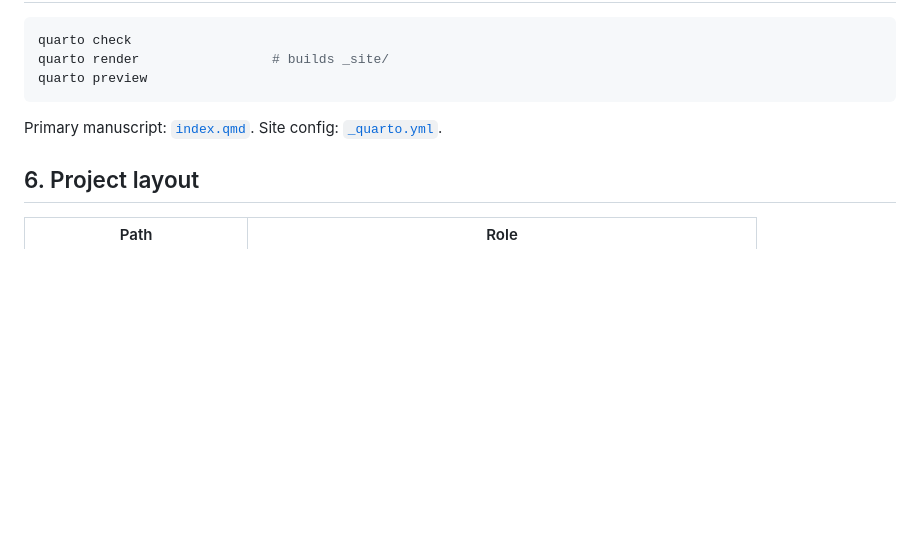
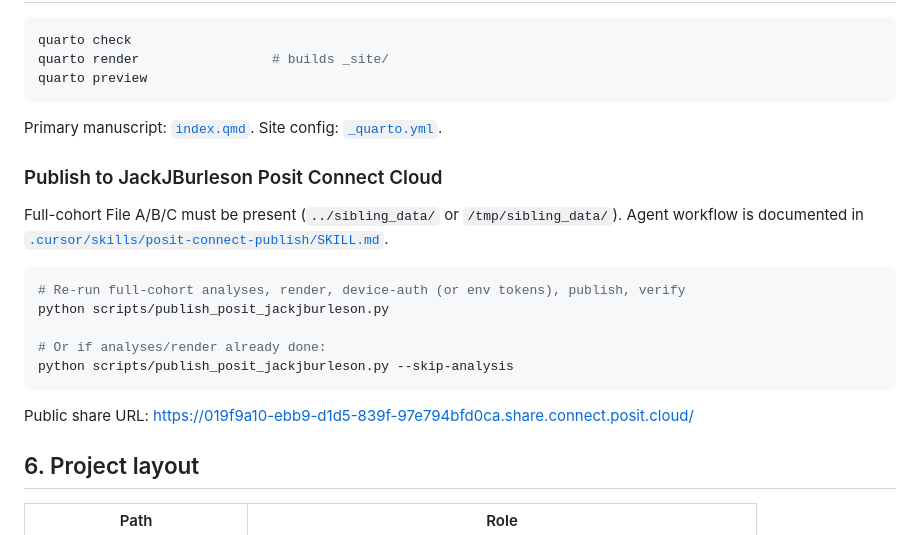
Before and after one commit to Exios66/psych755-jjb, a Markdown page: Getstarted.md, the part around the change. Drawn GitHub-style; blank space fills up the shorter version.

````diff
--- a/Getstarted.md
+++ b/Getstarted.md
@@ -87,6 +87,20 @@ quarto preview
 
 Primary manuscript: [`index.qmd`](index.qmd). Site config: [`_quarto.yml`](_quarto.yml).
 
+### Publish to JackJBurleson Posit Connect Cloud
+
+Full-cohort File A/B/C must be present (`../sibling_data/` or `/tmp/sibling_data/`). Agent workflow is documented in [`.cursor/skills/posit-connect-publish/SKILL.md`](.cursor/skills/posit-connect-publish/SKILL.md).
+
+```bash
+# Re-run full-cohort analyses, render, device-auth (or env tokens), publish, verify
+python scripts/publish_posit_jackjburleson.py
+
+# Or if analyses/render already done:
+python scripts/publish_posit_jackjburleson.py --skip-analysis
+```
+
+Public share URL: https://019f9a10-ebb9-d1d5-839f-97e794bfd0ca.share.connect.posit.cloud/
+
 ## 6. Project layout
 
 | Path | Role |
````
Also changed, not shown: README.md (+12 -6 lines).
